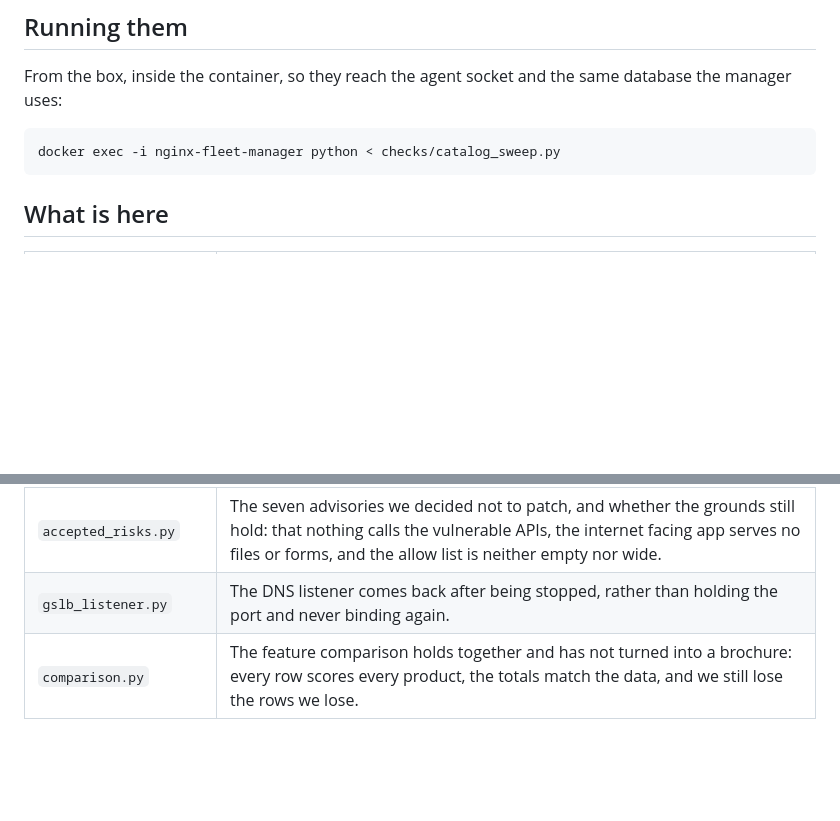
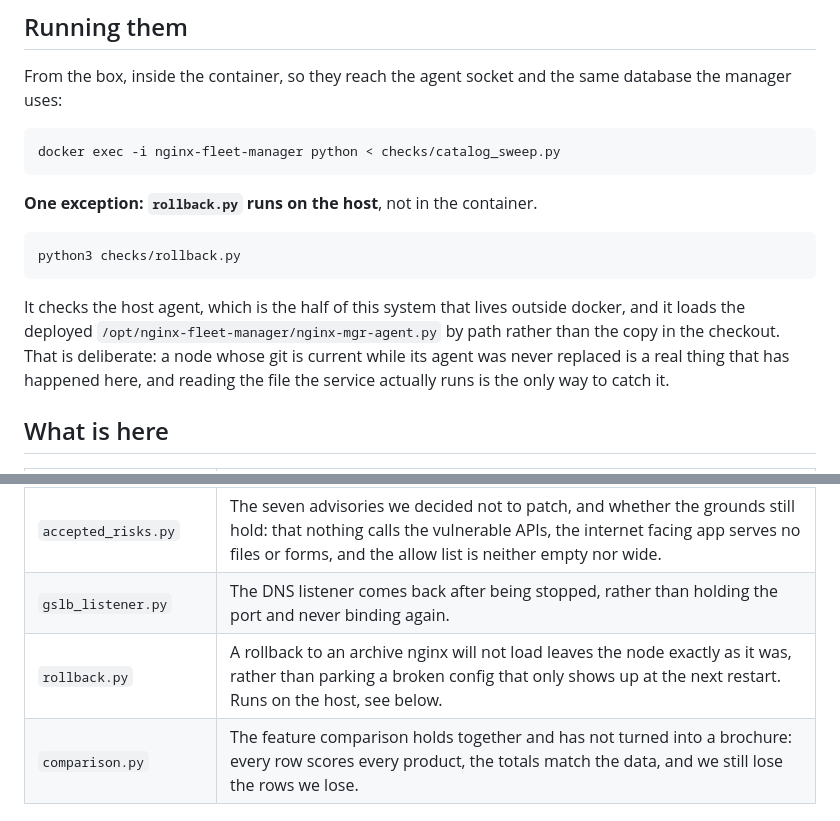
Before and after one commit to hackrange/failoverlb, a Markdown page: checks/README.md, 2 parts joined by grey strips. Rendered like a GitHub page; blank space fills up the shorter version.

Commit message:
Say where the rollback check runs, since it is the one that runs on the host

````diff
--- a/checks/README.md
+++ b/checks/README.md
@@ -39,6 +39,19 @@ database the manager uses:
 docker exec -i nginx-fleet-manager python < checks/catalog_sweep.py
 ```
 
+**One exception: `rollback.py` runs on the host**, not in the container.
+
+```bash
+python3 checks/rollback.py
+```
+
+It checks the host agent, which is the half of this system that lives outside
+docker, and it loads the deployed `/opt/nginx-fleet-manager/nginx-mgr-agent.py`
+by path rather than the copy in the checkout.  That is deliberate: a node whose
+git is current while its agent was never replaced is a real thing that has
+happened here, and reading the file the service actually runs is the only way to
+catch it.
+
 ## What is here
 
 | Check | What it proves |
@@ -63,6 +76,7 @@ docker exec -i nginx-fleet-manager python < checks/catalog_sweep.py
 | `sbom.py` | The bill of materials still describes what this builds: regenerating matches what is committed, every version in the installer reached it, and all three layers are there. |
 | `accepted_risks.py` | The seven advisories we decided not to patch, and whether the grounds still hold: that nothing calls the vulnerable APIs, the internet facing app serves no files or forms, and the allow list is neither empty nor wide. |
 | `gslb_listener.py` | The DNS listener comes back after being stopped, rather than holding the port and never binding again. |
+| `rollback.py` | A rollback to an archive nginx will not load leaves the node exactly as it was, rather than parking a broken config that only shows up at the next restart.  Runs on the host, see below. |
 | `comparison.py` | The feature comparison holds together and has not turned into a brochure: every row scores every product, the totals match the data, and we still lose the rows we lose. |
 
 ## A pass that touched nothing is not a pass
````
